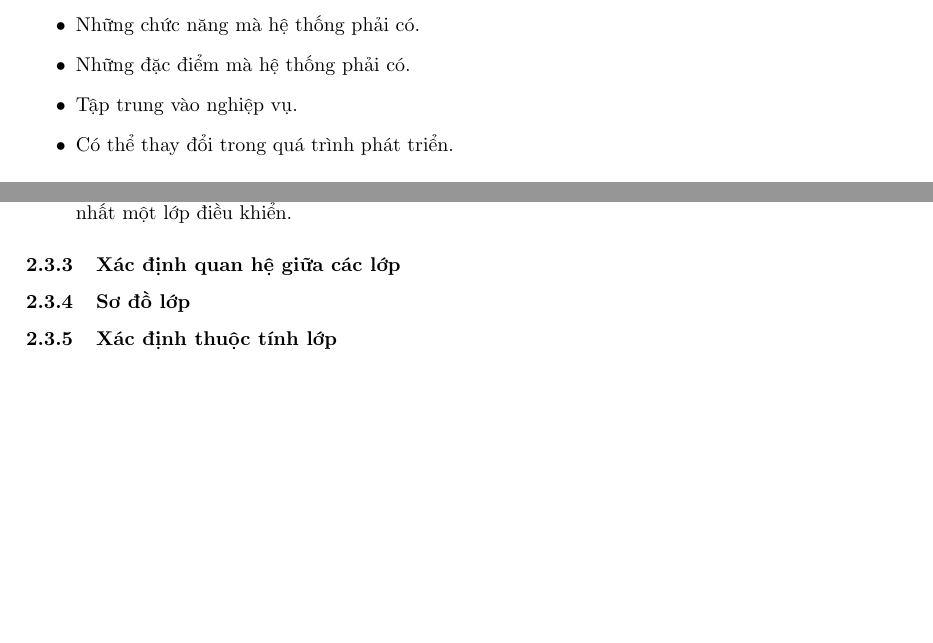
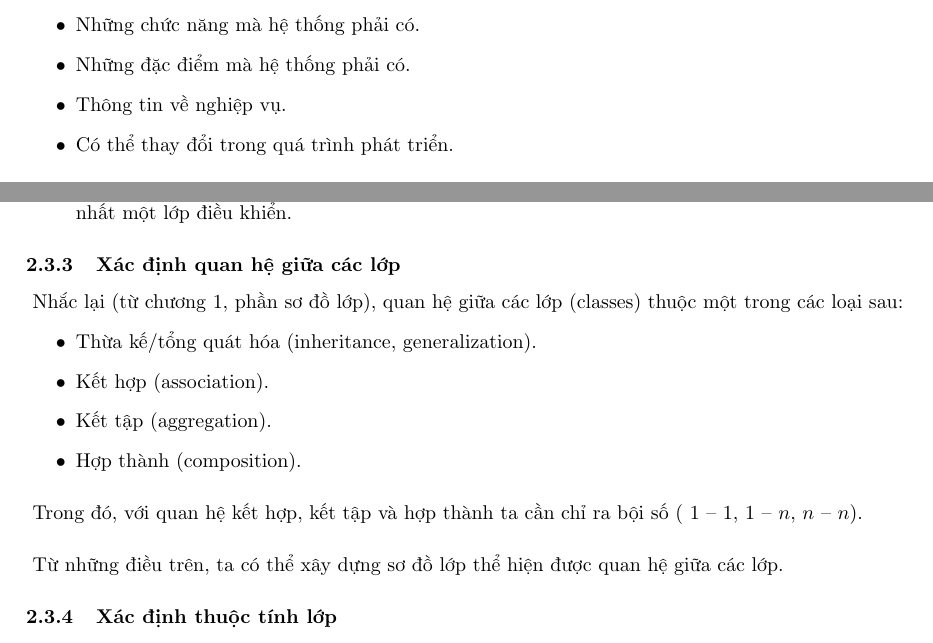
Before and after one commit to manhnguyen1/UML-INT3110-4, a LaTeX paper (guides/uml.tex): two parts of pages 10 and 13 of 13, joined at a grey line, cut so that both start at the same text, the shorter picture padded with empty space. Compiled offline with pdfLaTeX.

```diff
--- a/guides/uml.tex
+++ b/guides/uml.tex
@@ -306,7 +306,7 @@
     \begin{itemize}
       \item Những chức năng mà hệ thống phải có.
       \item Những đặc điểm mà hệ thống phải có.
-      \item Tập trung vào nghiệp vụ.
+      \item Thông tin về nghiệp vụ.
       \item Có thể thay đổi trong quá trình phát triển.
     \end{itemize}
 
@@ -447,7 +447,23 @@
 
     \subsubsection{Xác định quan hệ giữa các lớp}
 
-    \subsubsection{Sơ đồ lớp}
+    \paragraph{\textnormal{
+      Nhắc lại (từ chương 1, phần sơ đồ lớp), quan hệ giữa các lớp (classes) thuộc một trong các loại sau:
+    }}
+    \begin{itemize}
+      \item Thừa kế/tổng quát hóa (inheritance, generalization).
+      \item Kết hợp (association).
+      \item Kết tập (aggregation).
+      \item Hợp thành (composition).
+    \end{itemize}
+
+    \paragraph{\textnormal{
+      Trong đó, với quan hệ kết hợp, kết tập và hợp thành ta cần chỉ ra bội số ( $1$ -- $1$, $1$ -- $n$, $n$ -- $n$).
+    }}
+
+    \paragraph{\textnormal{
+      Từ những điều trên, ta có thể xây dựng sơ đồ lớp thể hiện được quan hệ giữa các lớp.
+    }}
 
     \subsubsection{Xác định thuộc tính lớp}
 
```
Also changed, not shown: guides/uml.pdf.
